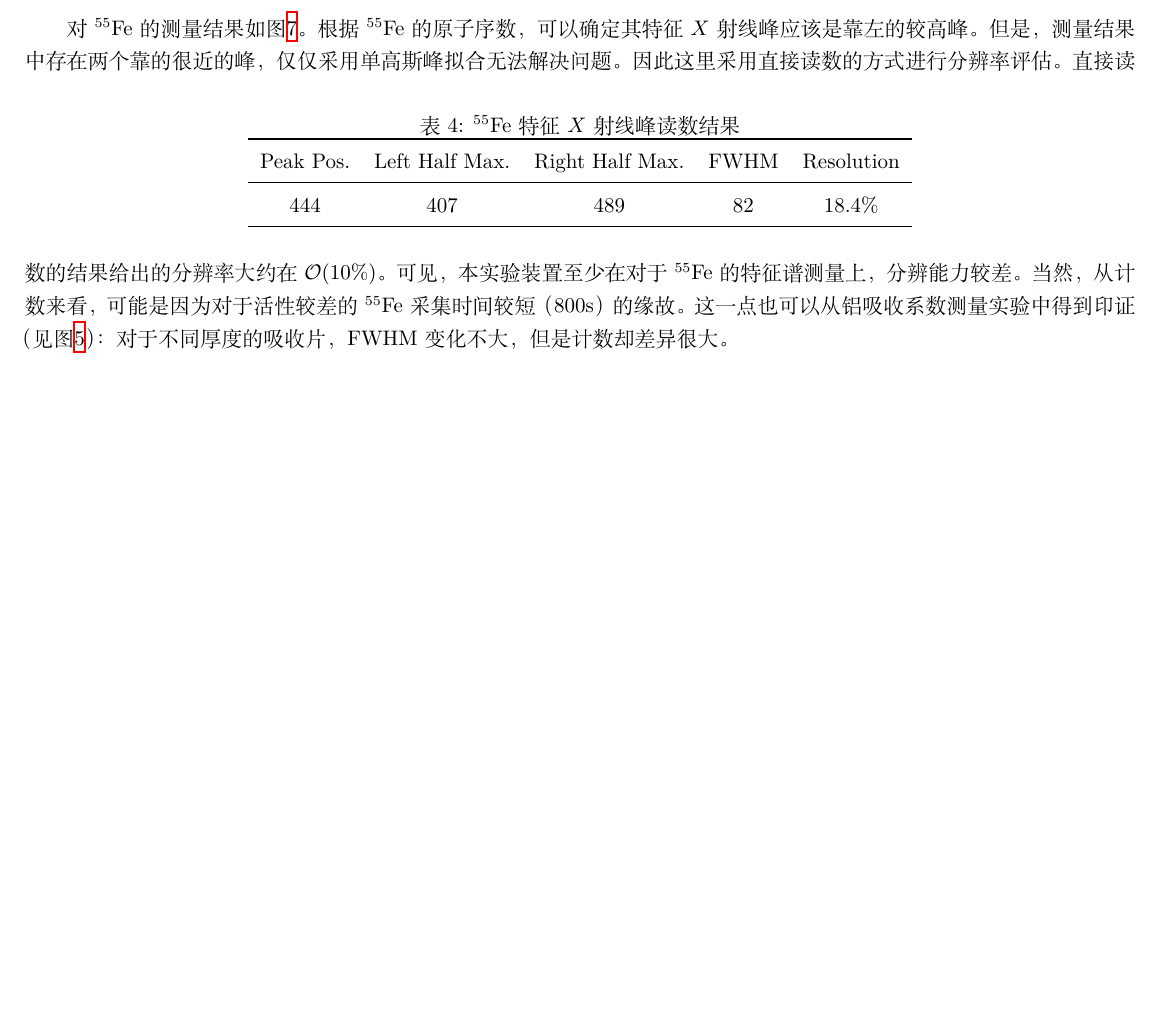
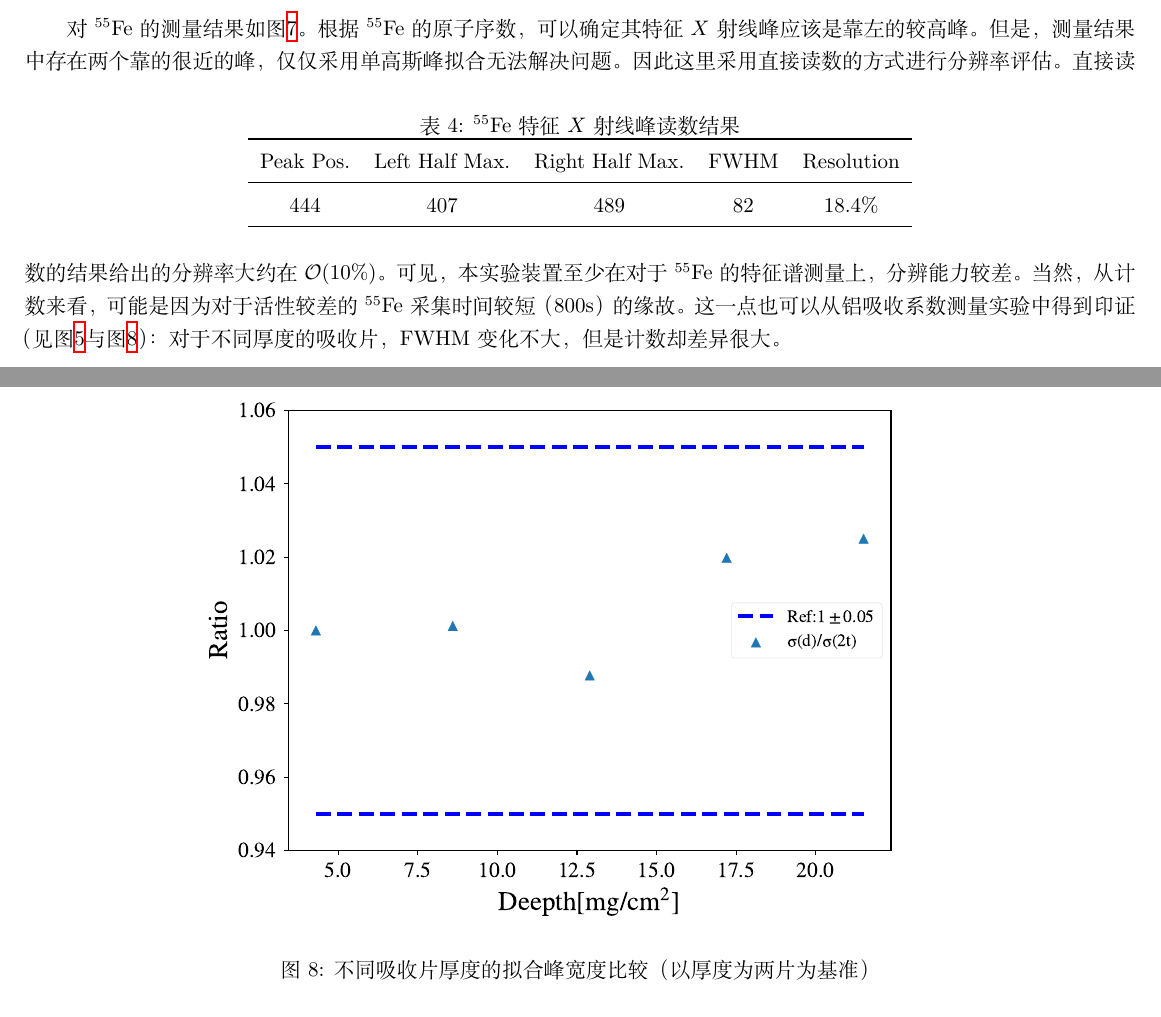
Before and after one commit to DickyChant/AdvNuclExp, a LaTeX paper (Exp1/Report/main.tex): part of page 8 of 16 before the commit and two parts of pages 8 and 9 of 16 after it, the two joined at a grey line, cut so that both start at the same text, the shorter picture padded with empty space. Compiled offline with XeLaTeX.

Commit message:
final add Sigma

```diff
--- a/Exp1/Report/main.tex
+++ b/Exp1/Report/main.tex
@@ -225,7 +225,12 @@ $n_1=1$,$n_2=2$。根据特征X射线的能量，可以辨认激发原子的原
             \bottomrule
             \end{tabular}
     \end{table}
-    直接读数的结果给出的分辨率大约在$\mathcal{O}(10\%)$。可见，本实验装置至少在对于$^{55}\text{Fe}$的特征谱测量上，分辨能力较差。当然，从计数来看，可能是因为对于活性较差的$^{55}\text{Fe}$采集时间较短（$800\si{s}$）的缘故。这一点也可以从铝吸收系数测量实验中得到印证（见图\ref{fig:Absorption}）：对于不同厚度的吸收片，FWHM变化不大，但是计数却差异很大。
+    直接读数的结果给出的分辨率大约在$\mathcal{O}(10\%)$。可见，本实验装置至少在对于$^{55}\text{Fe}$的特征谱测量上，分辨能力较差。当然，从计数来看，可能是因为对于活性较差的$^{55}\text{Fe}$采集时间较短（$800\si{s}$）的缘故。这一点也可以从铝吸收系数测量实验中得到印证（见图\ref{fig:Absorption}与图\ref{fig:fitted_sigma}）：对于不同厚度的吸收片，FWHM变化不大，但是计数却差异很大。
+    \begin{figure}[htbp]
+        \centering
+        \includegraphics[width=0.7\textwidth]{../plot/fitted_sigma.pdf}
+        \caption{不同吸收片厚度的拟合峰宽度比较（以厚度为两片为基准）\label{fig:fitted_sigma}}
+    \end{figure}
     \section{结论}
     本实验通过利用五种已知元素样品，对探测器进行了刻度，利用刻度后的探测器探测了三种未知样品的特征$X$射线能量，并鉴别出三种未知样品分别为钒、钴和镍元素。而后，利用实验装置测量了通过不同厚度的铝吸收片的铜特征$X$射线谱，并计算峰面积，得到铝对铜的特征$X$射线线性吸收系数约为$52.5\si{cm^2\per g}$。最后，利用$^{55}\text{Fe}$测量，得到针对其的分辨率约为$19.4\%$。
     \section{致谢}
```
Also changed, not shown: Exp1/Report/main.pdf, 5 other files.
